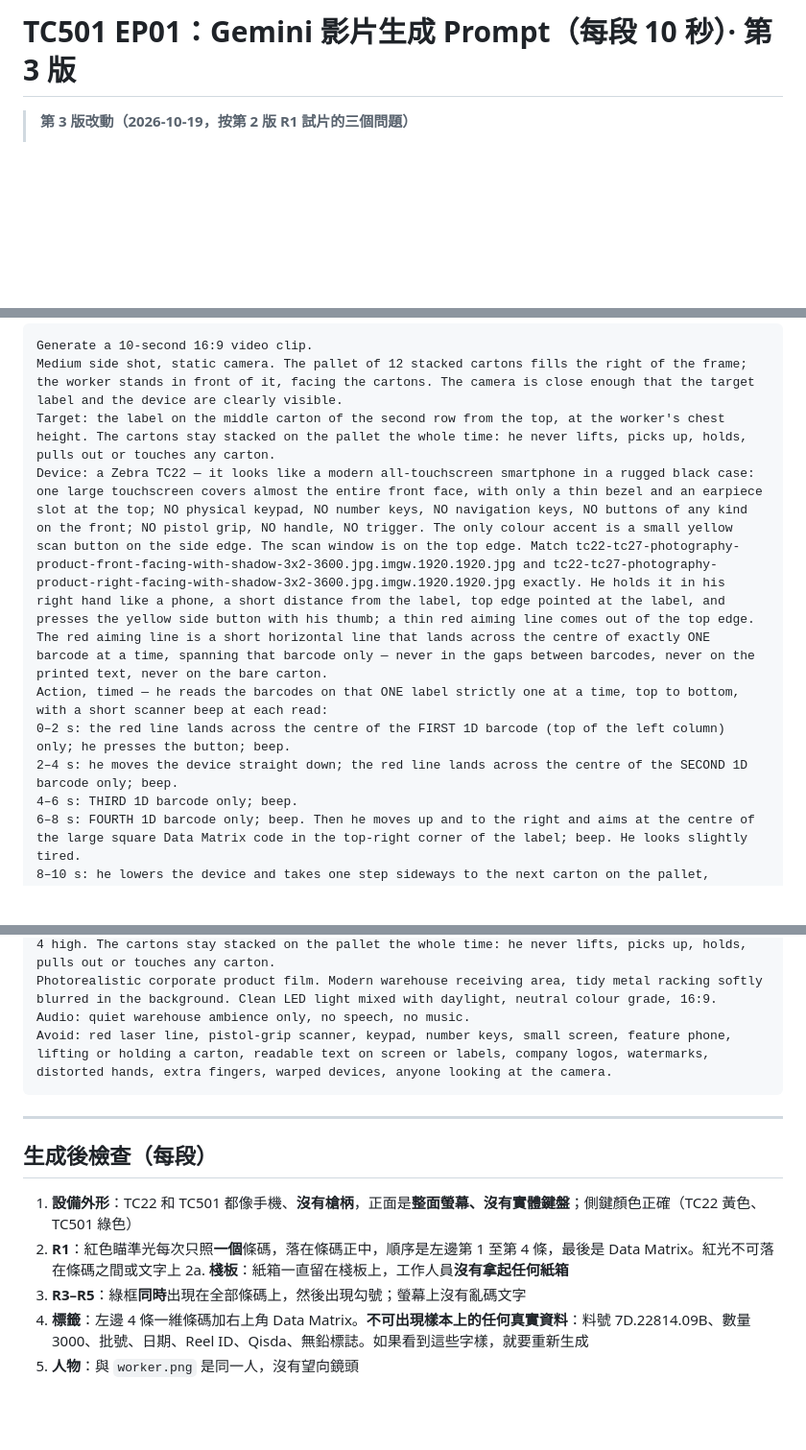
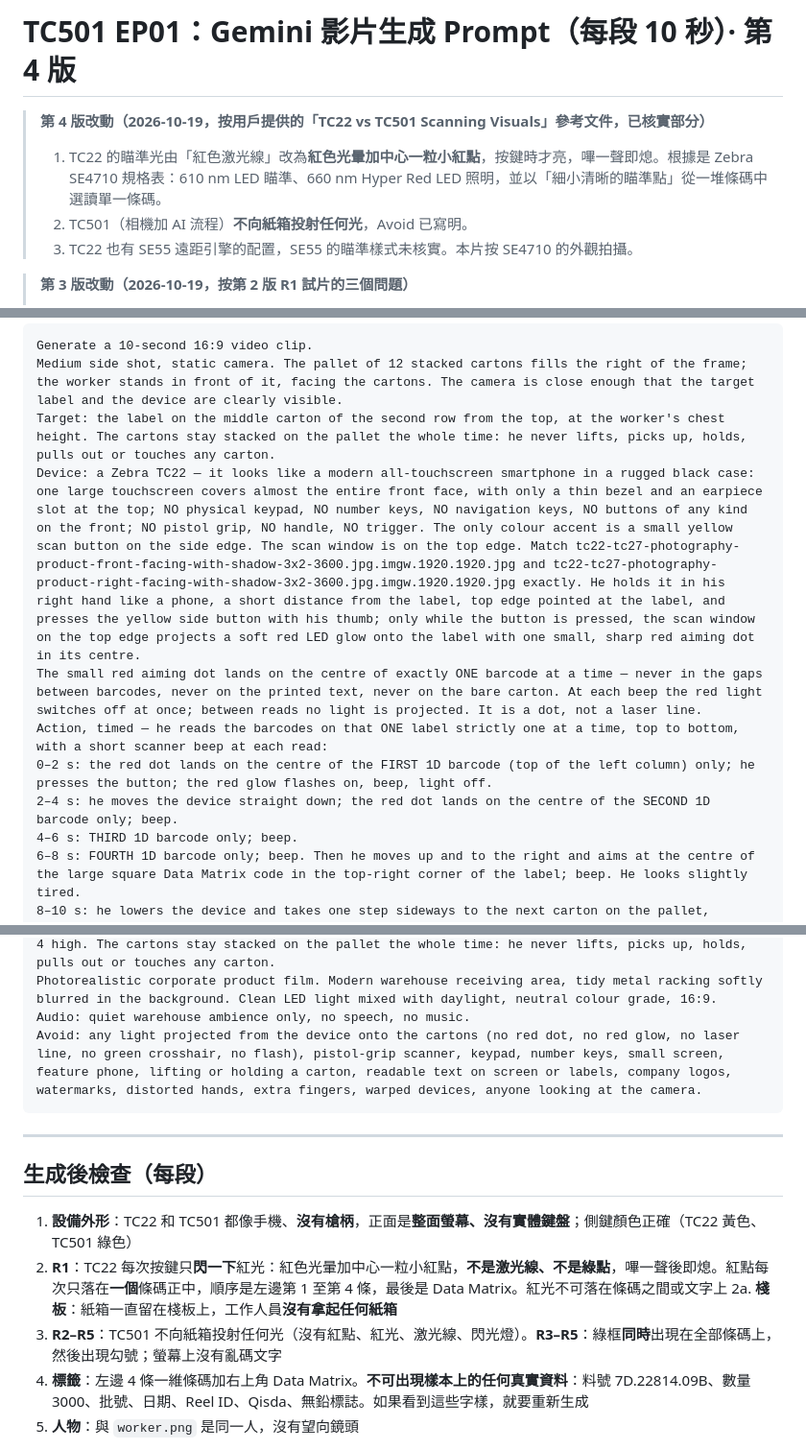
Before and after one commit to aicyruschan/ZEBRAAI, a Markdown page: prompts/gemini-10s.md, 3 parts joined by grey strips. Shown at 96% size. Drawn GitHub-style; blank space fills up the shorter version.

````diff
--- a/prompts/gemini-10s.md
+++ b/prompts/gemini-10s.md
@@ -1,4 +1,10 @@
-# TC501 EP01：Gemini 影片生成 Prompt（每段 10 秒）· 第 3 版
+# TC501 EP01：Gemini 影片生成 Prompt（每段 10 秒）· 第 4 版
+
+> **第 4 版改動（2026-10-19，按用戶提供的「TC22 vs TC501 Scanning Visuals」參考文件，已核實部分）**
+> 1. TC22 的瞄準光由「紅色激光線」改為**紅色光暈加中心一粒小紅點**，按鍵時才亮，嗶一聲即熄。根據是 Zebra SE4710 規格表：610 nm LED 瞄準、660 nm Hyper Red LED 照明，並以「細小清晰的瞄準點」從一堆條碼中選讀單一條碼。
+> 2. TC501（相機加 AI 流程）**不向紙箱投射任何光**，Avoid 已寫明。
+> 3. TC22 也有 SE55 遠距引擎的配置，SE55 的瞄準樣式未核實。本片按 SE4710 的外觀拍攝。
+
 
 > **第 3 版改動（2026-10-19，按第 2 版 R1 試片的三個問題）**
 > 1. 試片中工作人員**把紙箱拿起來**讀。這版改為貨物留在棧板上，他站在棧板前，對準其中一箱的標籤讀，**不碰紙箱**。
@@ -73,11 +79,11 @@ Label rule: "multi barcode label sample.jpeg" is ONLY an example of what a multi
 Generate a 10-second 16:9 video clip.
 Medium side shot, static camera. The pallet of 12 stacked cartons fills the right of the frame; the worker stands in front of it, facing the cartons. The camera is close enough that the target label and the device are clearly visible.
 Target: the label on the middle carton of the second row from the top, at the worker's chest height. The cartons stay stacked on the pallet the whole time: he never lifts, picks up, holds, pulls out or touches any carton.
-Device: a Zebra TC22 — it looks like a modern all-touchscreen smartphone in a rugged black case: one large touchscreen covers almost the entire front face, with only a thin bezel and an earpiece slot at the top; NO physical keypad, NO number keys, NO navigation keys, NO buttons of any kind on the front; NO pistol grip, NO handle, NO trigger. The only colour accent is a small yellow scan button on the side edge. The scan window is on the top edge. Match tc22-tc27-photography-product-front-facing-with-shadow-3x2-3600.jpg.imgw.1920.1920.jpg and tc22-tc27-photography-product-right-facing-with-shadow-3x2-3600.jpg.imgw.1920.1920.jpg exactly. He holds it in his right hand like a phone, a short distance from the label, top edge pointed at the label, and presses the yellow side button with his thumb; a thin red aiming line comes out of the top edge.
-The red aiming line is a short horizontal line that lands across the centre of exactly ONE barcode at a time, spanning that barcode only — never in the gaps between barcodes, never on the printed text, never on the bare carton.
+Device: a Zebra TC22 — it looks like a modern all-touchscreen smartphone in a rugged black case: one large touchscreen covers almost the entire front face, with only a thin bezel and an earpiece slot at the top; NO physical keypad, NO number keys, NO navigation keys, NO buttons of any kind on the front; NO pistol grip, NO handle, NO trigger. The only colour accent is a small yellow scan button on the side edge. The scan window is on the top edge. Match tc22-tc27-photography-product-front-facing-with-shadow-3x2-3600.jpg.imgw.1920.1920.jpg and tc22-tc27-photography-product-right-facing-with-shadow-3x2-3600.jpg.imgw.1920.1920.jpg exactly. He holds it in his right hand like a phone, a short distance from the label, top edge pointed at the label, and presses the yellow side button with his thumb; only while the button is pressed, the scan window on the top edge projects a soft red LED glow onto the label with one small, sharp red aiming dot in its centre.
+The small red aiming dot lands on the centre of exactly ONE barcode at a time — never in the gaps between barcodes, never on the printed text, never on the bare carton. At each beep the red light switches off at once; between reads no light is projected. It is a dot, not a laser line.
 Action, timed — he reads the barcodes on that ONE label strictly one at a time, top to bottom, with a short scanner beep at each read:
-0–2 s: the red line lands across the centre of the FIRST 1D barcode (top of the left column) only; he presses the button; beep.
-2–4 s: he moves the device straight down; the red line lands across the centre of the SECOND 1D barcode only; beep.
+0–2 s: the red dot lands on the centre of the FIRST 1D barcode (top of the left column) only; he presses the button; the red glow flashes on, beep, light off.
+2–4 s: he moves the device straight down; the red dot lands on the centre of the SECOND 1D barcode only; beep.
 4–6 s: THIRD 1D barcode only; beep.
 6–8 s: FOURTH 1D barcode only; beep. Then he moves up and to the right and aims at the centre of the large square Data Matrix code in the top-right corner of the label; beep. He looks slightly tired.
 8–10 s: he lowers the device and takes one step sideways to the next carton on the pallet, without touching it.
@@ -165,16 +171,16 @@ The worker: the same person as in worker.png — an East Asian man in his early
 The pallet: a black plastic pallet stacked with exactly 12 brown corrugated cartons, 3 across and 4 high. The cartons stay stacked on the pallet the whole time: he never lifts, picks up, holds, pulls out or touches any carton.
 Photorealistic corporate product film. Modern warehouse receiving area, tidy metal racking softly blurred in the background. Clean LED light mixed with daylight, neutral colour grade, 16:9.
 Audio: quiet warehouse ambience only, no speech, no music.
-Avoid: red laser line, pistol-grip scanner, keypad, number keys, small screen, feature phone, lifting or holding a carton, readable text on screen or labels, company logos, watermarks, distorted hands, extra fingers, warped devices, anyone looking at the camera.
+Avoid: any light projected from the device onto the cartons (no red dot, no red glow, no laser line, no green crosshair, no flash), pistol-grip scanner, keypad, number keys, small screen, feature phone, lifting or holding a carton, readable text on screen or labels, company logos, watermarks, distorted hands, extra fingers, warped devices, anyone looking at the camera.
 ```
 
 ---
 
 ## 生成後檢查（每段）
 1. **設備外形**：TC22 和 TC501 都像手機、**沒有槍柄**，正面是**整面螢幕、沒有實體鍵盤**；側鍵顏色正確（TC22 黃色、TC501 綠色）
-2. **R1**：紅色瞄準光每次只照**一個**條碼，落在條碼正中，順序是左邊第 1 至第 4 條，最後是 Data Matrix。紅光不可落在條碼之間或文字上
+2. **R1**：TC22 每次按鍵只**閃一下**紅光：紅色光暈加中心一粒小紅點，**不是激光線、不是綠點**，嗶一聲後即熄。紅點每次只落在**一個**條碼正中，順序是左邊第 1 至第 4 條，最後是 Data Matrix。紅光不可落在條碼之間或文字上
 2a. **棧板**：紙箱一直留在棧板上，工作人員**沒有拿起任何紙箱**
-3. **R3–R5**：綠框**同時**出現在全部條碼上，然後出現勾號；螢幕上沒有亂碼文字
+3. **R2–R5**：TC501 不向紙箱投射任何光（沒有紅點、紅光、激光線、閃光燈）。**R3–R5**：綠框**同時**出現在全部條碼上，然後出現勾號；螢幕上沒有亂碼文字
 4. **標籤**：左邊 4 條一維條碼加右上角 Data Matrix。**不可出現樣本上的任何真實資料**：料號 7D.22814.09B、數量 3000、批號、日期、Reel ID、Qisda、無鉛標誌。如果看到這些字樣，就要重新生成
 5. **人物**：與 `worker.png` 是同一人，沒有望向鏡頭
 
````
Also changed, not shown: other parts of prompts/gemini-10s.md (+5 -5 lines), prompts/gemini-gem.md (+10 -7 lines).
